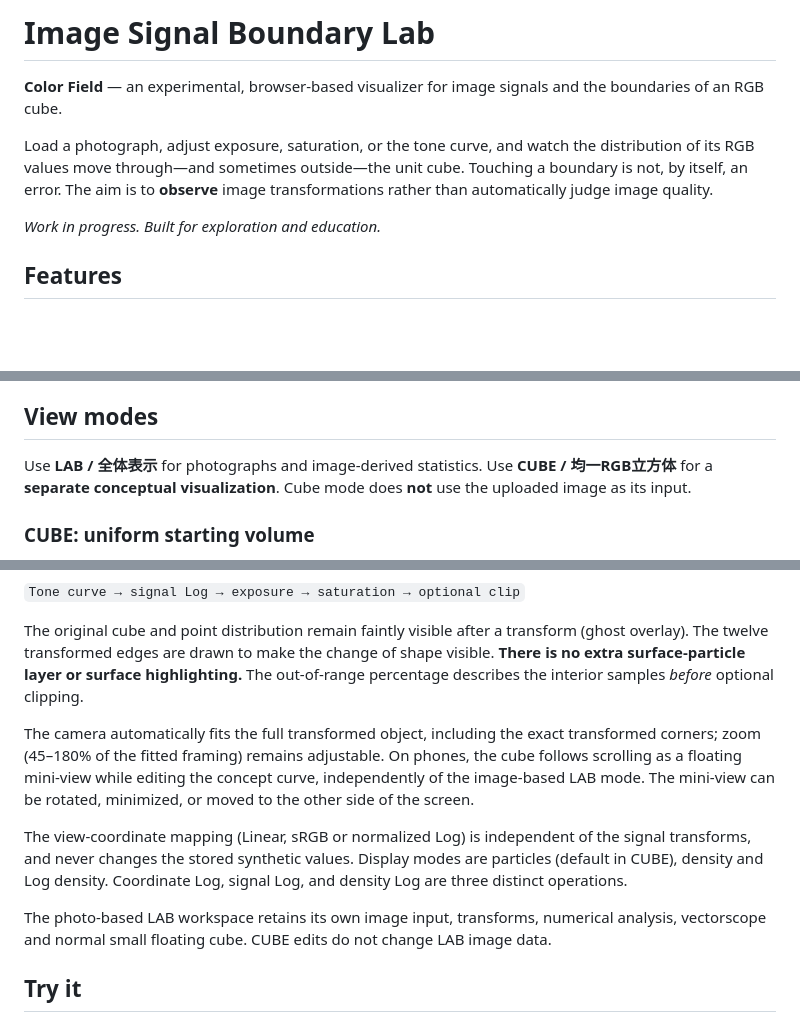
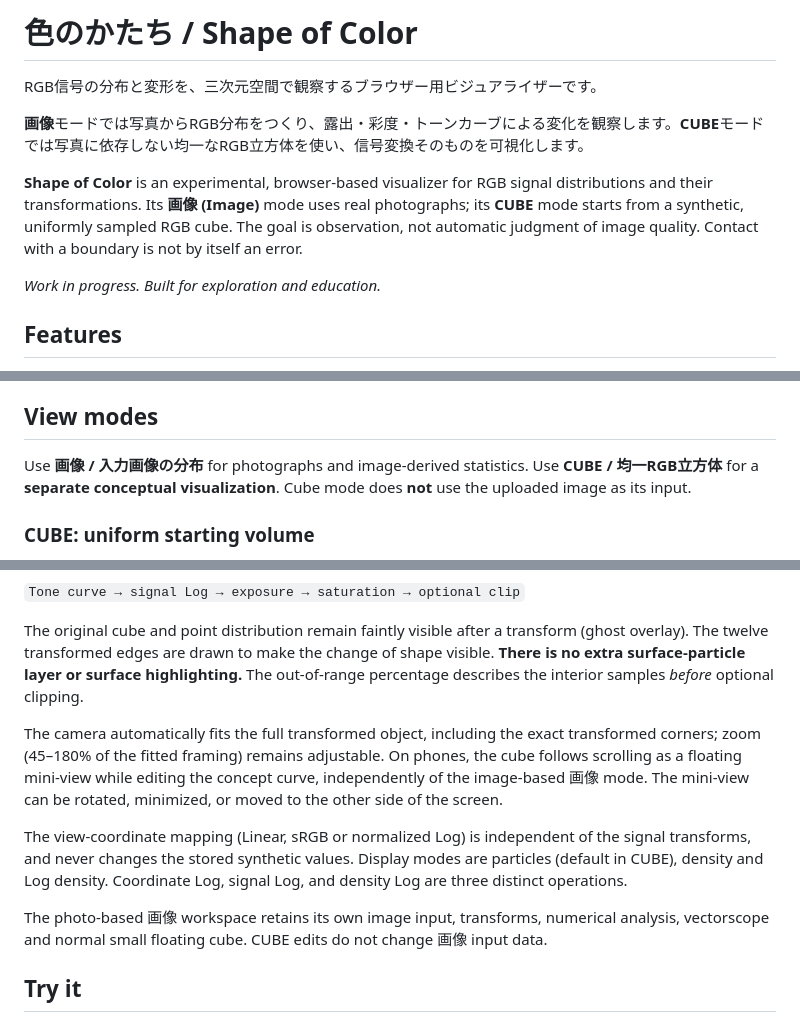
Before and after one commit to goldkiss2010-ai/Image-Signal-Boundary-Lab, a Markdown page: README.md, 3 parts joined by grey strips. Rendered like a GitHub page; blank space fills up the shorter version.

Commit message:
Update Shape of Color README and Japanese view names

```diff
--- a/README.md
+++ b/README.md
@@ -1,8 +1,10 @@
-# Image Signal Boundary Lab
+# 色のかたち / Shape of Color
 
-**Color Field** — an experimental, browser-based visualizer for image signals and the boundaries of an RGB cube.
+RGB信号の分布と変形を、三次元空間で観察するブラウザー用ビジュアライザーです。
 
-Load a photograph, adjust exposure, saturation, or the tone curve, and watch the distribution of its RGB values move through—and sometimes outside—the unit cube. Touching a boundary is not, by itself, an error. The aim is to **observe** image transformations rather than automatically judge image quality.
+**画像**モードでは写真からRGB分布をつくり、露出・彩度・トーンカーブによる変化を観察します。**CUBE**モードでは写真に依存しない均一なRGB立方体を使い、信号変換そのものを可視化します。
+
+**Shape of Color** is an experimental, browser-based visualizer for RGB signal distributions and their transformations. Its **画像 (Image)** mode uses real photographs; its **CUBE** mode starts from a synthetic, uniformly sampled RGB cube. The goal is observation, not automatic judgment of image quality. Contact with a boundary is not by itself an error.
 
 *Work in progress. Built for exploration and education.*
 
@@ -18,7 +20,7 @@ Load a photograph, adjust exposure, saturation, or the tone curve, and watch the
 
 ## View modes
 
-Use **LAB / 全体表示** for photographs and image-derived statistics. Use **CUBE / 均一RGB立方体** for a **separate conceptual visualization**. Cube mode does **not** use the uploaded image as its input.
+Use **画像 / 入力画像の分布** for photographs and image-derived statistics. Use **CUBE / 均一RGB立方体** for a **separate conceptual visualization**. Cube mode does **not** use the uploaded image as its input.
 
 ### CUBE: uniform starting volume
 
@@ -30,11 +32,11 @@ The concept view offers independent exposure, saturation and an editable RGB ton
 
 The original cube and point distribution remain faintly visible after a transform (ghost overlay). The twelve transformed edges are drawn to make the change of shape visible. **There is no extra surface-particle layer or surface highlighting.** The out-of-range percentage describes the interior samples *before* optional clipping.
 
-The camera automatically fits the full transformed object, including the exact transformed corners; zoom (45–180% of the fitted framing) remains adjustable. On phones, the cube follows scrolling as a floating mini-view while editing the concept curve, independently of the image-based LAB mode. The mini-view can be rotated, minimized, or moved to the other side of the screen.
+The camera automatically fits the full transformed object, including the exact transformed corners; zoom (45–180% of the fitted framing) remains adjustable. On phones, the cube follows scrolling as a floating mini-view while editing the concept curve, independently of the image-based 画像 mode. The mini-view can be rotated, minimized, or moved to the other side of the screen.
 
 The view-coordinate mapping (Linear, sRGB or normalized Log) is independent of the signal transforms, and never changes the stored synthetic values. Display modes are particles (default in CUBE), density and Log density. Coordinate Log, signal Log, and density Log are three distinct operations.
 
-The photo-based LAB workspace retains its own image input, transforms, numerical analysis, vectorscope and normal small floating cube. CUBE edits do not change LAB image data.
+The photo-based 画像 workspace retains its own image input, transforms, numerical analysis, vectorscope and normal small floating cube. CUBE edits do not change 画像 input data.
 
 ## Try it
 
```
Also changed, not shown: other parts of README.md (+1 -1 lines).
